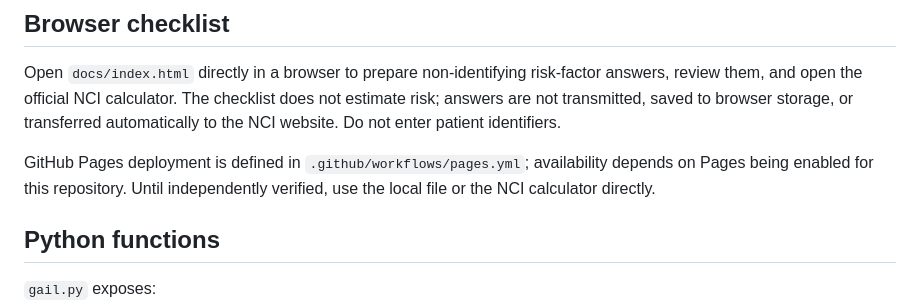
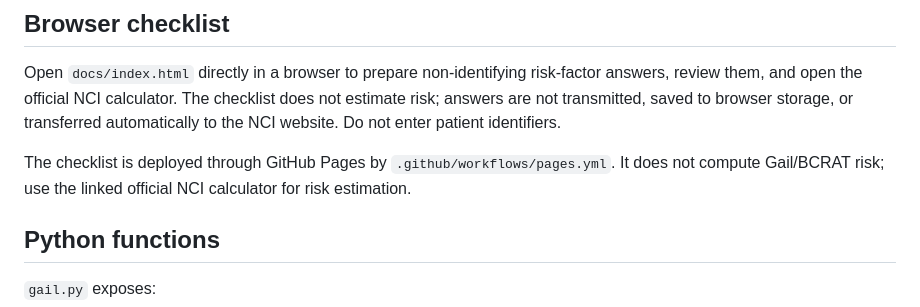
Before and after one commit to abusuraihsakhri/gail-breast-cancer-risk, a Markdown page: README.md, the part around one of its changes. Rendered like a GitHub page.

```diff
--- a/README.md
+++ b/README.md
@@ -8,7 +10,7 @@ This repository contains a **browser-only NCI BCRAT input checklist**, a Python
 
 Open `docs/index.html` directly in a browser to prepare non-identifying risk-factor answers, review them, and open the official NCI calculator. The checklist does not estimate risk; answers are not transmitted, saved to browser storage, or transferred automatically to the NCI website. Do not enter patient identifiers.
 
-GitHub Pages deployment is defined in `.github/workflows/pages.yml`; availability depends on Pages being enabled for this repository. Until independently verified, use the local file or the NCI calculator directly.
+The checklist is deployed through GitHub Pages by `.github/workflows/pages.yml`. It does not compute Gail/BCRAT risk; use the linked official NCI calculator for risk estimation.
 
 ## Python functions
 
```
Also changed, not shown: other parts of README.md (+2 -0 lines).
